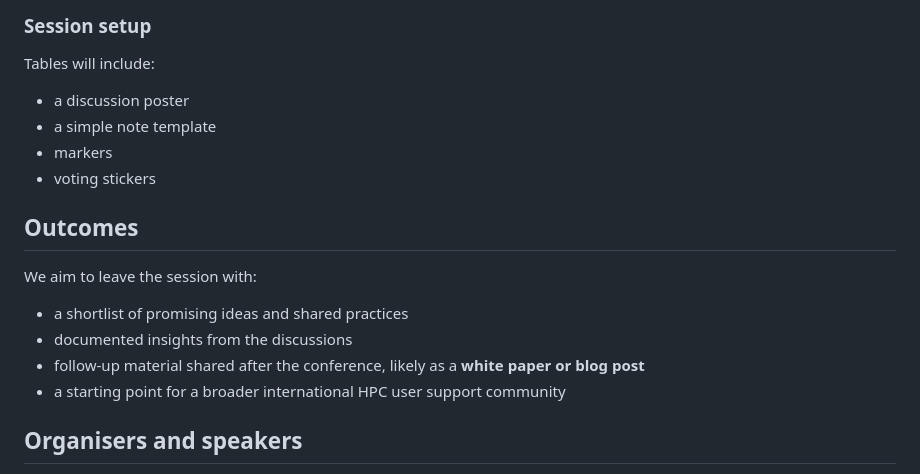
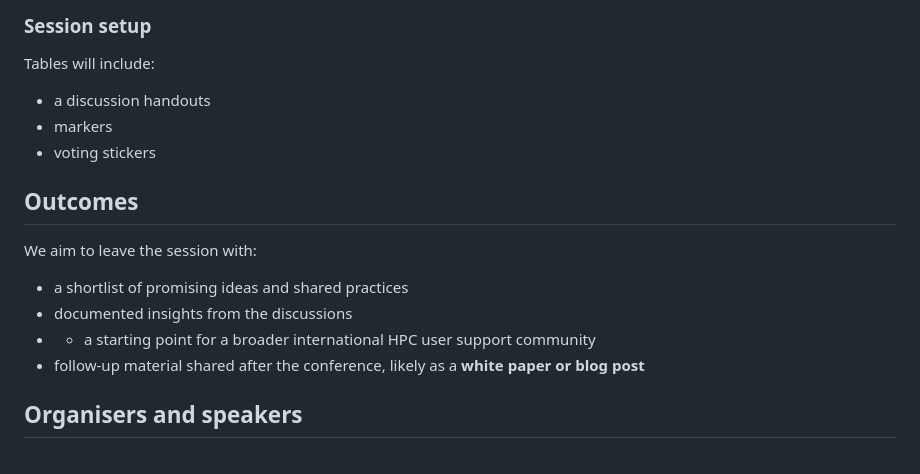
Before and after one commit to hpc-support-hub/hpc-support-hub.github.io, a Markdown page: isc26_bof_user_support.md, the part around one of its changes. Rendered like a GitHub page.

```diff
--- a/isc26_bof_user_support.md
+++ b/isc26_bof_user_support.md
@@ -59,8 +59,7 @@ This is an interactive session with minimal formal presentation.
 
 ### Session setup
 Tables will include:
-- a discussion poster
-- a simple note template
+- a discussion handouts
 - markers
 - voting stickers
 
@@ -68,8 +67,8 @@ Tables will include:
 We aim to leave the session with:
 - a shortlist of promising ideas and shared practices
 - documented insights from the discussions
+- - a starting point for a broader international HPC user support community
 - follow-up material shared after the conference, likely as a **white paper or blog post**
-- a starting point for a broader international HPC user support community
 
 ## Organisers and speakers
 - Thomas Breuer, Jülich Supercomputing Centre
```
Also changed, not shown: other parts of isc26_bof_user_support.md (+2 -2 lines).
